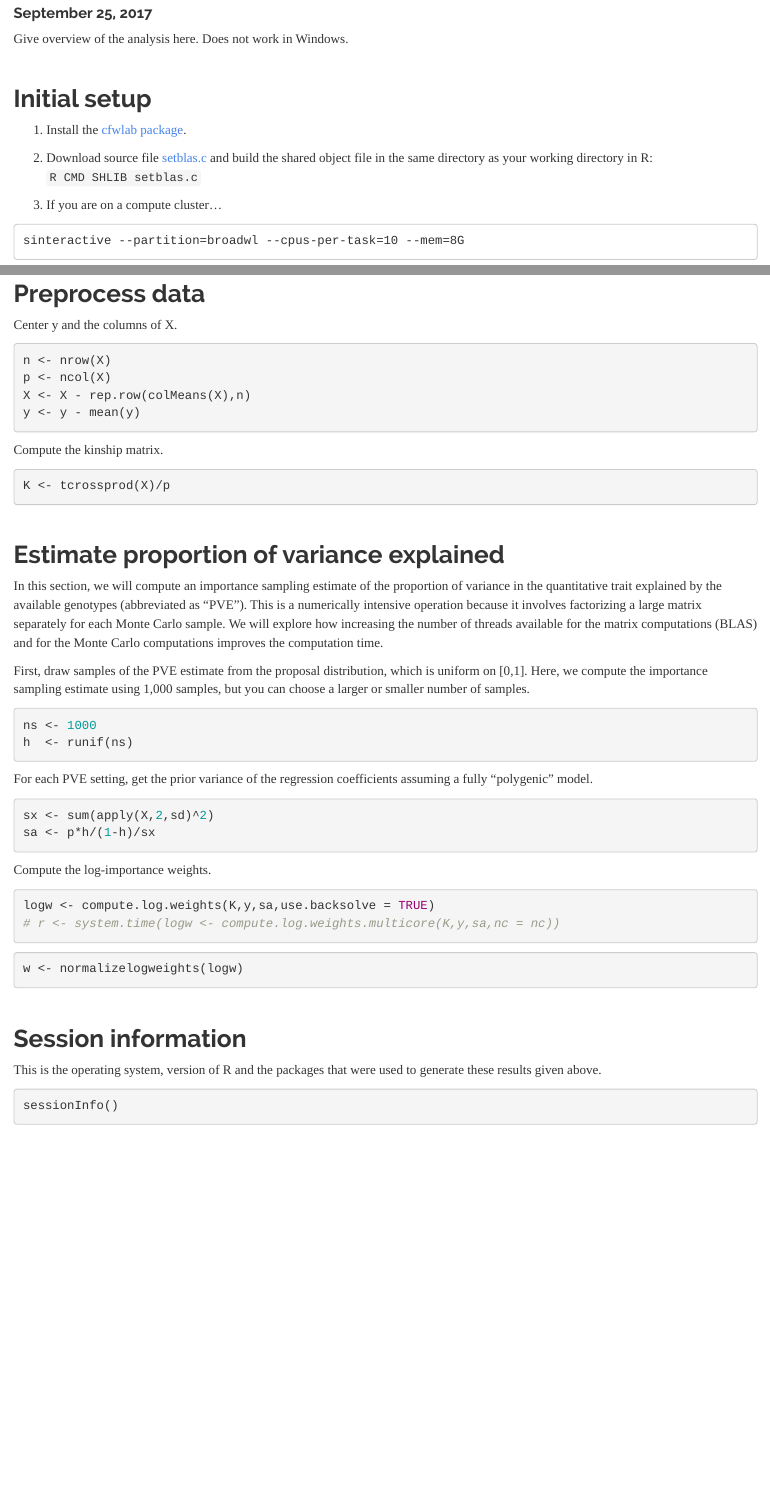
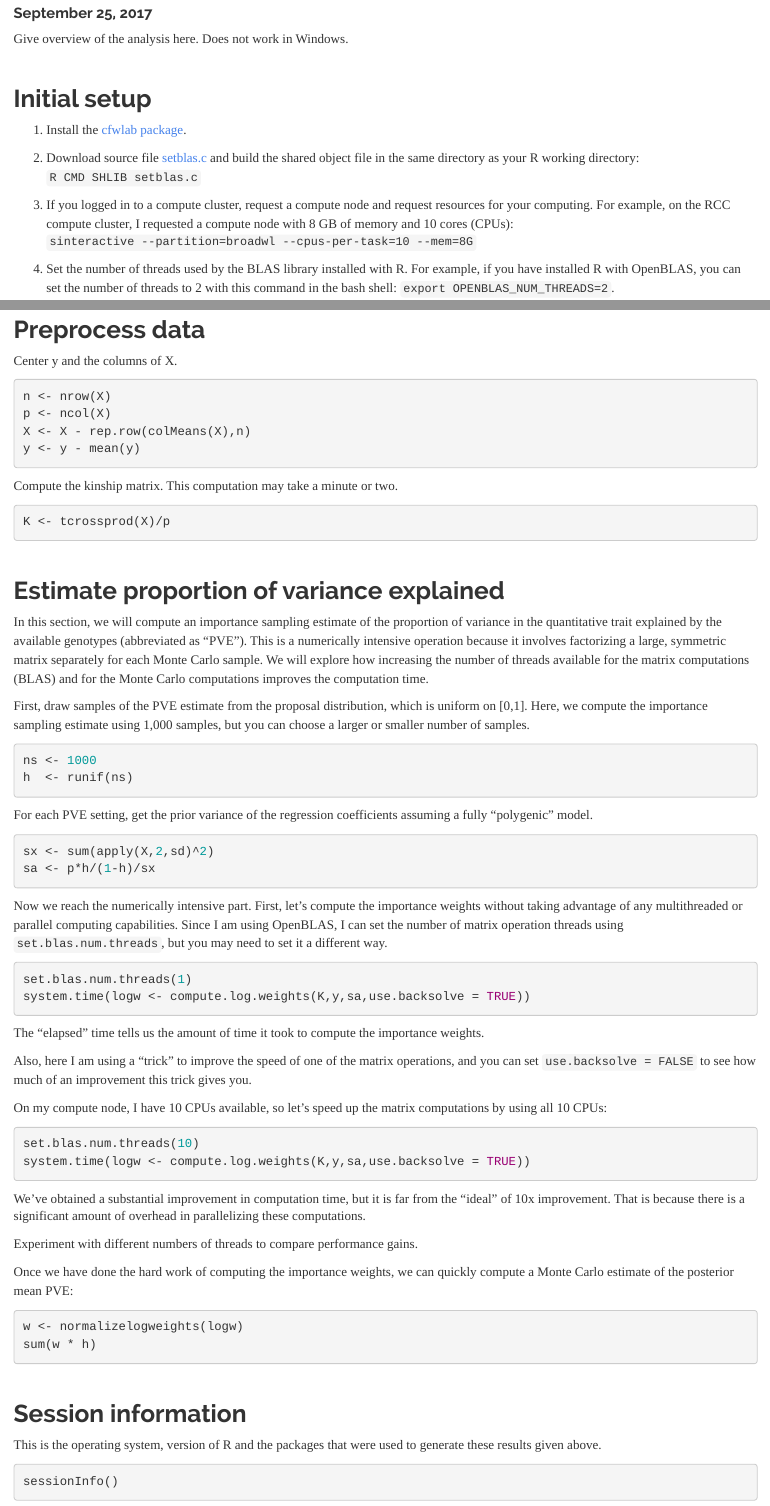
Before and after one commit to pcarbo/pcarbo, an R Markdown document (R/demo.matrix.multicore.Rmd): the page in a window 1100 px wide, from 100 px down, and a second part further down, joined at a grey line. Rendered offline with R 4.5, knitr and Pandoc, with nearby package versions; the code chunks are not run, so their results and figures are left out.

Commit message:
Adding more details to demo.matrix.multicore.Rmd.

````diff
--- a/R/demo.matrix.multicore.Rmd
+++ b/R/demo.matrix.multicore.Rmd
@@ -27,17 +27,17 @@ knitr::opts_chunk$set(
 2. Download source file
    [setblas.c](https://github.com/pcarbo/pcarbo/blob/master/R/setblas.c)
    and build the shared object file in the same directory as your
-   working directory in R: `R CMD SHLIB setblas.c`
+   R working directory: `R CMD SHLIB setblas.c`
 
-3. If you are on a compute cluster...
-
-```
-sinteractive --partition=broadwl --cpus-per-task=10 --mem=8G
-```
+3. If you logged in to a compute cluster, request a compute node and
+   request resources for your computing. For example, on the RCC
+   compute cluster, I requested a compute node with 8 GB of memory and
+   10 cores (CPUs):
+   `sinteractive --partition=broadwl --cpus-per-task=10 --mem=8G`
 
 4. Set the number of threads used by the BLAS library installed with
    R. For example, if you have installed R with OpenBLAS, you can set
-   the number of threads to 2 with this bash command:
+   the number of threads to 2 with this command in the bash shell:
    `export OPENBLAS_NUM_THREADS=2`.
 
 5. Start up R or RStudio.
@@ -188,7 +183,7 @@ X <- X - rep.row(colMeans(X),n)
 y <- y - mean(y)
 ```
 
-Compute the kinship matrix.
+Compute the kinship matrix. This computation may take a minute or two.
 
 ```{r compute-kinship}
 K <- tcrossprod(X)/p
@@ -199,10 +194,11 @@ K <- tcrossprod(X)/p
 In this section, we will compute an importance sampling estimate of
 the proportion of variance in the quantitative trait explained by the
 available genotypes (abbreviated as "PVE"). This is a numerically
-intensive operation because it involves factorizing a large matrix
-separately for each Monte Carlo sample. We will explore how increasing
-the number of threads available for the matrix computations (BLAS) and
-for the Monte Carlo computations improves the computation time.
+intensive operation because it involves factorizing a large, symmetric
+matrix separately for each Monte Carlo sample. We will explore how
+increasing the number of threads available for the matrix computations
+(BLAS) and for the Monte Carlo computations improves the computation
+time.
 
 First, draw samples of the PVE estimate from the proposal
 distribution, which is uniform on [0,1]. Here, we compute the
@@ -222,15 +218,46 @@ sx <- sum(apply(X,2,sd)^2)
 sa <- p*h/(1-h)/sx
 ```
 
-Compute the log-importance weights.
+Now we reach the numerically intensive part. First, let's compute the
+importance weights without taking advantage of any multithreaded or
+parallel computing capabilities. Since I am using OpenBLAS, I can set
+the number of matrix operation threads using `set.blas.num.threads`,
+but you may need to set it a different way.
 
 ```{r}
-logw <- compute.log.weights(K,y,sa,use.backsolve = TRUE)
-# r <- system.time(logw <- compute.log.weights.multicore(K,y,sa,nc = nc))
+set.blas.num.threads(1)
+system.time(logw <- compute.log.weights(K,y,sa,use.backsolve = TRUE))
 ```
+
+The "elapsed" time tells us the amount of time it took to compute the
+importance weights.
+
+Also, here I am using a "trick" to improve the speed of one of the
+matrix operations, and you can set `use.backsolve = FALSE` to see how
+much of an improvement this trick gives you.
+
+On my compute node, I have 10 CPUs available, so let's speed up the
+matrix computations by using all 10 CPUs:
+
+```{r}
+set.blas.num.threads(10)
+system.time(logw <- compute.log.weights(K,y,sa,use.backsolve = TRUE))
+```
+
+We've obtained a substantial improvement in computation time, but it
+is far from the "ideal" of 10x improvement. That is because there is a
+significant amount of overhead in parallelizing these computations.
+
+Experiment with different numbers of threads to compare performance
+gains.
+
+Once we have done the hard work of computing the importance weights,
+we can quickly compute a Monte Carlo estimate of the posterior mean
+PVE:
 
 ```{r compute-posterior-stats}
 w <- normalizelogweights(logw)
+sum(w * h)
 ```
 
 ## Session information
````
Also changed, not shown: R/demo.matrix.multicore.Rmd (41 more changed lines).
